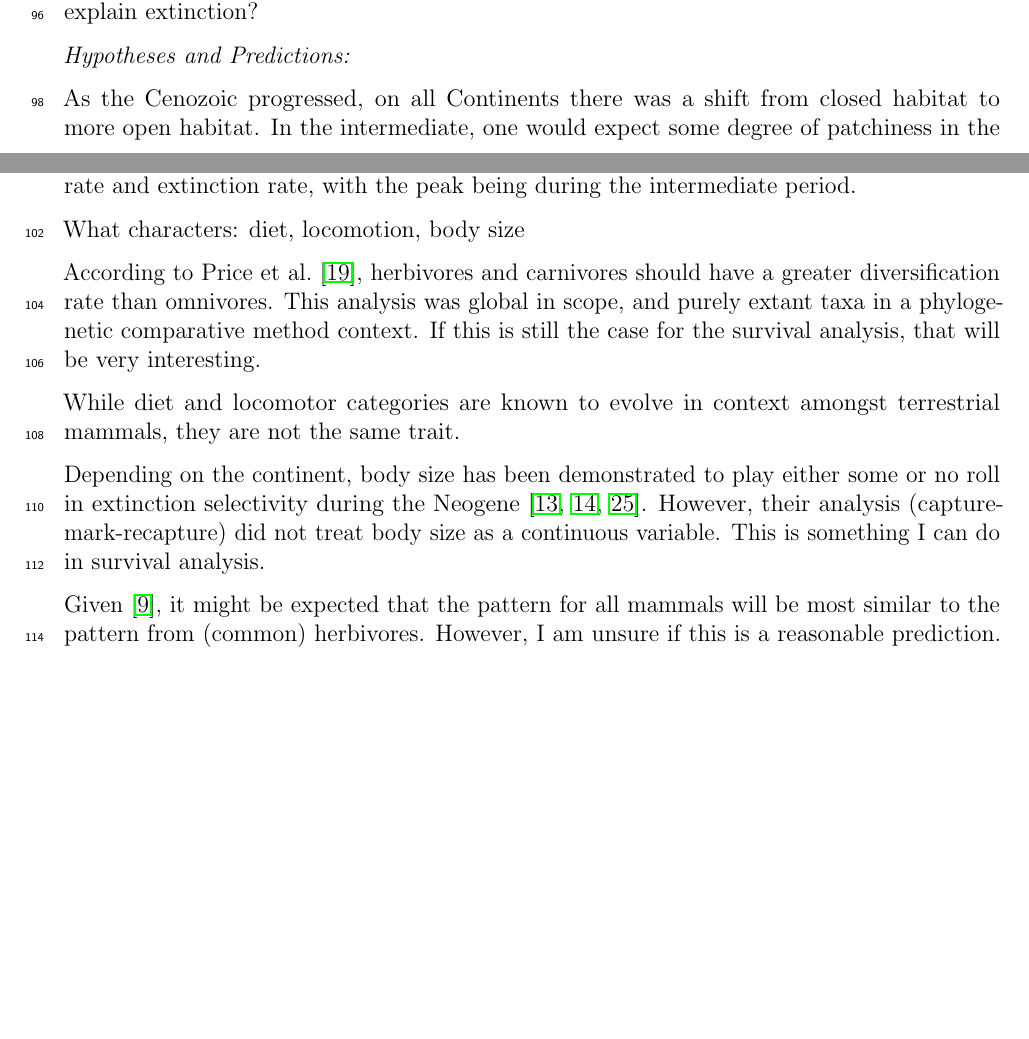
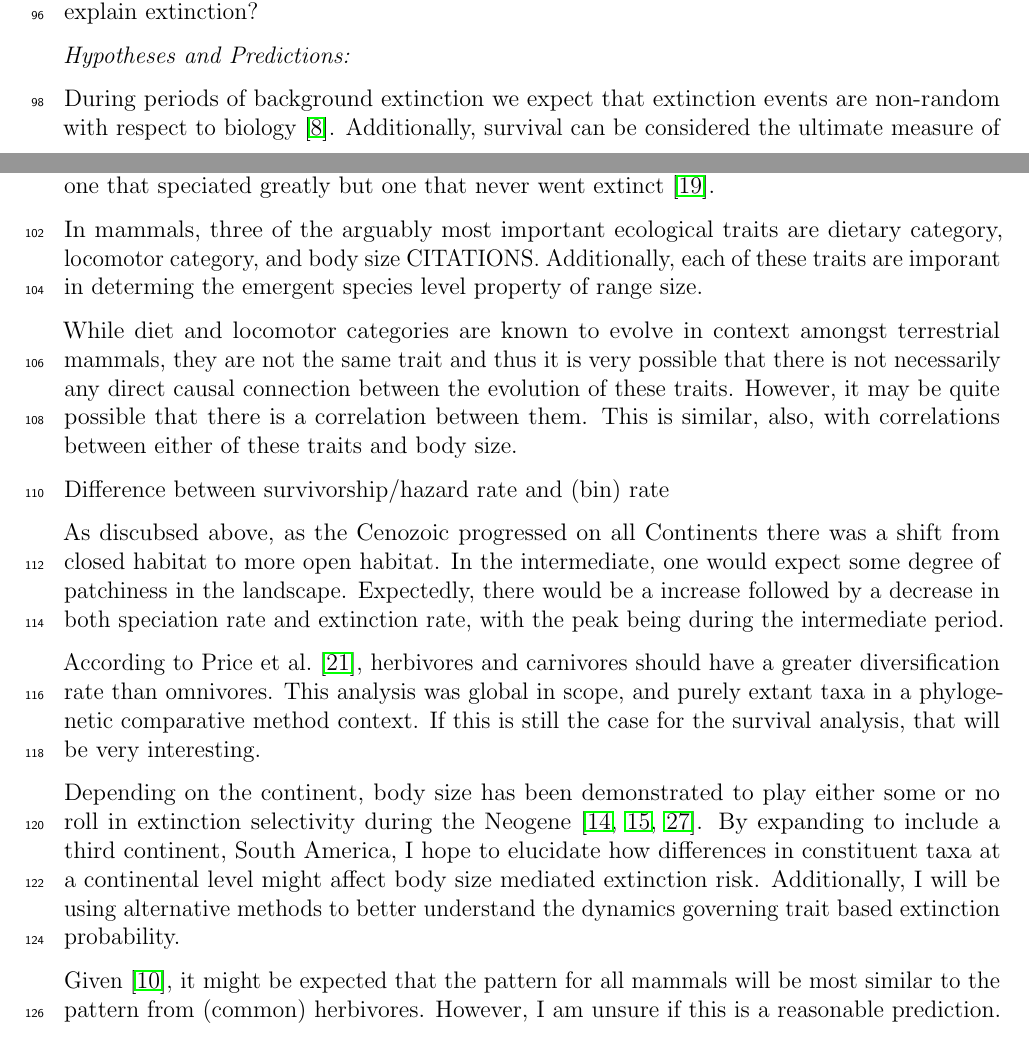
Before and after one commit to psmits/dissertation, a LaTeX document (proposal/proposal_doc.tex): two parts of pages 4 and 5 of 11, joined at a grey line, cut so that both start at the same text, the shorter picture padded with empty space. The pictures show the PDF file proposal/proposal_doc.pdf that the author committed with the source.

Commit message:
expanding mammal survivor predictions

```diff
--- a/proposal/proposal_doc.tex
+++ b/proposal/proposal_doc.tex
@@ -133,15 +133,21 @@ Using methods first proposed by \citet{Sidor2013} and \citet{Vilhena2013}.
 
 \textit{Hypotheses and Predictions:}
 
-As the Cenozoic progressed, on all Continents there was a shift from closed habitat to more open habitat. In the intermediate, one would expect some degree of patchiness in the landscape. Expectedly, there would be a increase followed by a decrease in both speciation rate and extinction rate, with the peak being during the intermediate period.
+During periods of background extinction we expect that extinction events are non-random with respect to biology \citep{Jablonski1986}. Additionally, survival can be considered the ultimate measure of fitness or evolution success \citep{Cooper1984,Palmer2012} because ultimately a long-term successful lineage is not one that speciated greatly but one that never went extinct \citep{Palmer2012}.
 
-What characters: diet, locomotion, body size
+In mammals, three of the arguably most important ecological traits are dietary category, locomotor category, and body size CITATIONS. Additionally, each of these traits are imporant in determing the emergent species level property of range size.
+
+While diet and locomotor categories are known to evolve in context amongst terrestrial mammals, they are not the same trait and thus it is very possible that there is not necessarily any direct causal connection between the evolution of these traits. However, it may be quite possible that there is a correlation between them. This is similar, also, with correlations between either of these traits and body size.
+
+
+Difference between survivorship/hazard rate and (bin) rate
+
+As discubsed above, as the Cenozoic progressed on all Continents there was a shift from closed habitat to more open habitat. In the intermediate, one would expect some degree of patchiness in the landscape. Expectedly, there would be a increase followed by a decrease in both speciation rate and extinction rate, with the peak being during the intermediate period.
 
 According to \citet{Price2012}, herbivores and carnivores should have a greater diversification rate than omnivores. This analysis was global in scope, and purely extant taxa in a phylogenetic comparative method context. If this is still the case for the survival analysis, that will be very interesting.
 
-While diet and locomotor categories are known to evolve in context amongst terrestrial mammals, they are not the same trait.
 
-Depending on the continent, body size has been demonstrated to play either some or no roll in extinction selectivity during the Neogene \citep{Tomiya2013,Liow2008,Liow2009}. However, their analysis (capture-mark-recapture) did not treat body size as a continuous variable. This is something I can do in survival analysis.
+Depending on the continent, body size has been demonstrated to play either some or no roll in extinction selectivity during the Neogene \citep{Tomiya2013,Liow2008,Liow2009}. By expanding to include a third continent, South America, I hope to elucidate how differences in constituent taxa at a continental level might affect body size mediated extinction risk. Additionally, I will be using alternative methods to better understand the dynamics governing trait based extinction probability.
 
 Given \citep{Jernvall2002}, it might be expected that the pattern for all mammals will be most similar to the pattern from (common) herbivores. However, I am unsure if this is a reasonable prediction.
 
```
Also changed, not shown: proposal/proposal_doc.pdf, proposal/proposal_doc.tex (6 more changed lines), 1 other file.
